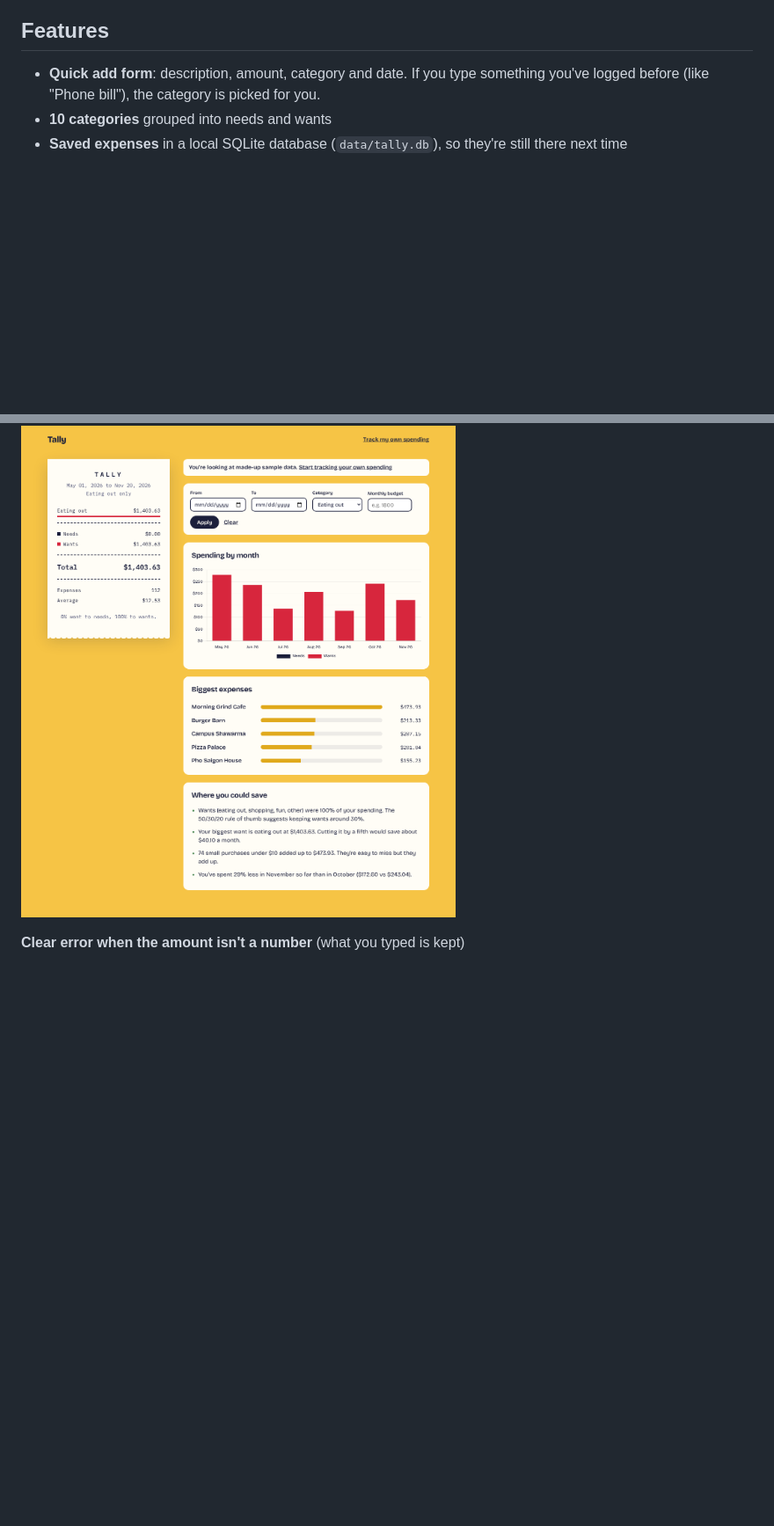
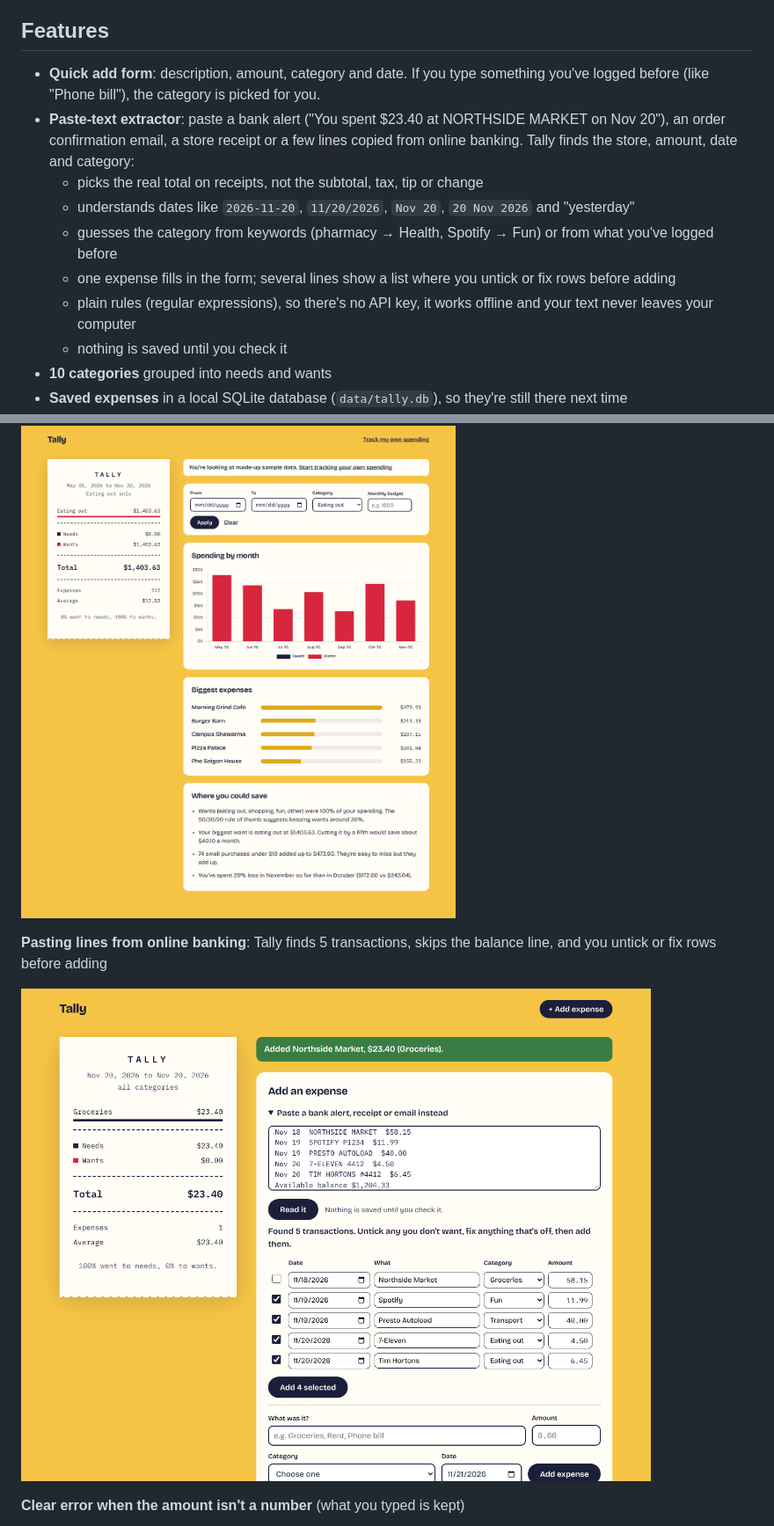
Before and after one commit to alenthomas206/bitebudget, a Markdown page: README.md, 2 parts joined by grey strips. Shown at 88% size. Drawn GitHub-style; pictures changed too: docs/screenshots/paste.png (added); blank space fills up the shorter version.

```diff
--- a/README.md
+++ b/README.md
@@ -23,6 +23,13 @@ So it became Tally, a general expense tracker for students or anyone who wants t
 ## Features
 
 - **Quick add form**: description, amount, category and date. If you type something you've logged before (like "Phone bill"), the category is picked for you.
+- **Paste-text extractor**: paste a bank alert ("You spent $23.40 at NORTHSIDE MARKET on Nov 20"), an order confirmation email, a store receipt or a few lines copied from online banking. Tally finds the store, amount, date and category:
+  - picks the real total on receipts, not the subtotal, tax, tip or change
+  - understands dates like `2026-11-20`, `11/20/2026`, `Nov 20`, `20 Nov 2026` and "yesterday"
+  - guesses the category from keywords (pharmacy → Health, Spotify → Fun) or from what you've logged before
+  - one expense fills in the form; several lines show a list where you untick or fix rows before adding
+  - plain rules (regular expressions), so there's no API key, it works offline and your text never leaves your computer
+  - nothing is saved until you check it
 - **10 categories** grouped into needs and wants
 - **Saved expenses** in a local SQLite database (`data/tally.db`), so they're still there next time
 - **Dashboard**: receipt by category, needs vs wants, a stacked spending chart (by week when you only have a month or two of data, by month after that), biggest expenses and savings tips
@@ -175,6 +186,10 @@ This turned BiteBudget into Tally (V7): categories, needs vs wants, and tips tha
 
 ![Filtered](docs/screenshots/filtered.png)
 
+**Pasting lines from online banking**: Tally finds 5 transactions, skips the balance line, and you untick or fix rows before adding
+
+![Paste extractor](docs/screenshots/paste.png)
+
 **Clear error when the amount isn't a number** (what you typed is kept)
 
 ![Error](docs/screenshots/error.png)
```
Also changed, not shown: other parts of README.md (+9 -5 lines), PROMPT.md (+35 -0 lines), 6 other files.
